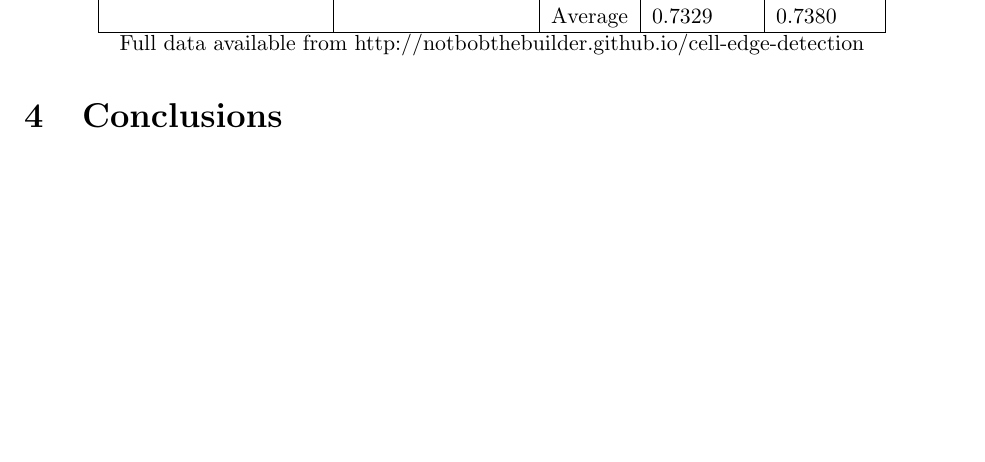
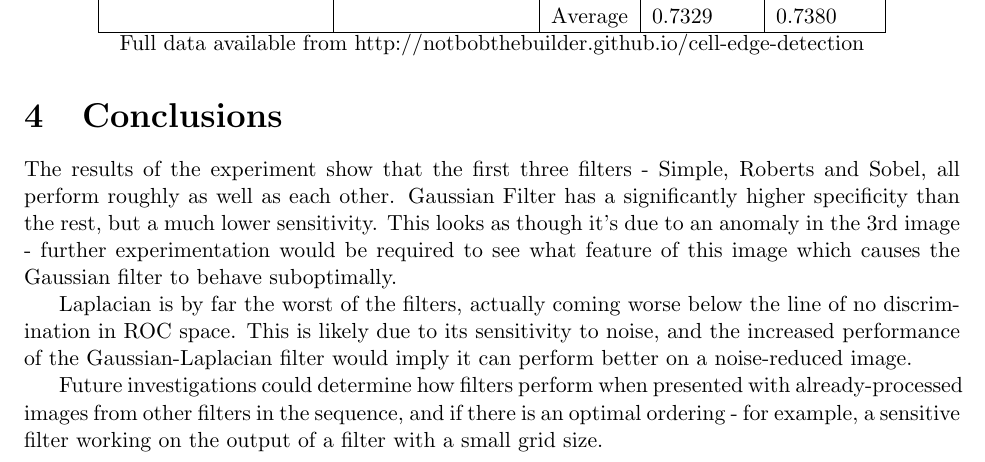
Before and after one commit to NotBobTheBuilder/cell-edge-detection, a LaTeX document (cell-edge-detection.tex): part of page 3 of 3, cut so that both start at the same text, the shorter picture padded with empty space. Compiled offline with pdfLaTeX.

Commit message:
conclusion section

```diff
--- a/cell-edge-detection.tex
+++ b/cell-edge-detection.tex
@@ -87,6 +87,12 @@
 
     Full data available from http://notbobthebuilder.github.io/cell-edge-detection
   \end{center}
+
   \section{Conclusions}
+  The results of the experiment show that the first three filters - Simple, Roberts and Sobel, all perform roughly as well as each other. Gaussian Filter has a significantly higher specificity than the rest, but a much lower sensitivity. This looks as though it's due to an anomaly in the 3rd image - further experimentation would be required to see what feature of this image which causes the Gaussian filter to behave suboptimally.
+
+  Laplacian is by far the worst of the filters, actually coming worse below the line of no discrimination in ROC space. This is likely due to its sensitivity to noise, and the increased performance of the Gaussian-Laplacian filter would imply it can perform better on a noise-reduced image.
+
+  Future investigations could determine how filters perform when presented with already-processed images from other filters in the sequence, and if there is an optimal ordering - for example, a sensitive filter working on the output of a filter with a small grid size.
 
 \end{document}
```
